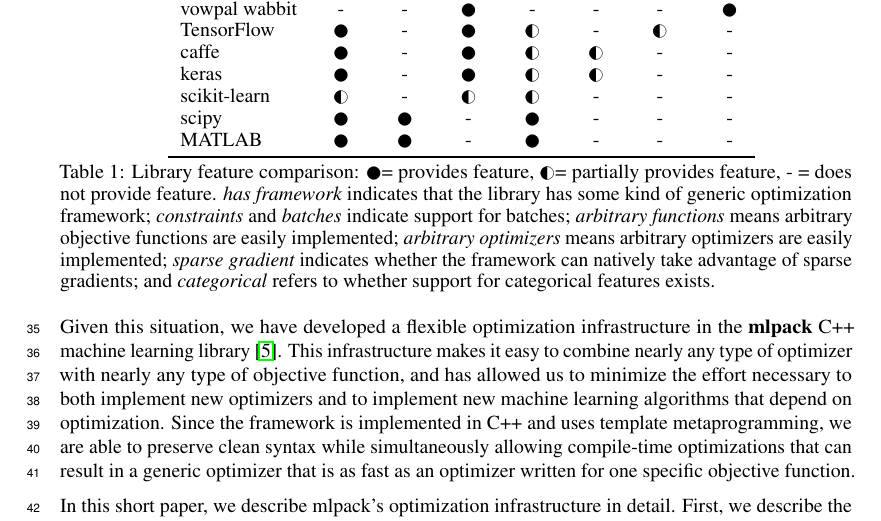
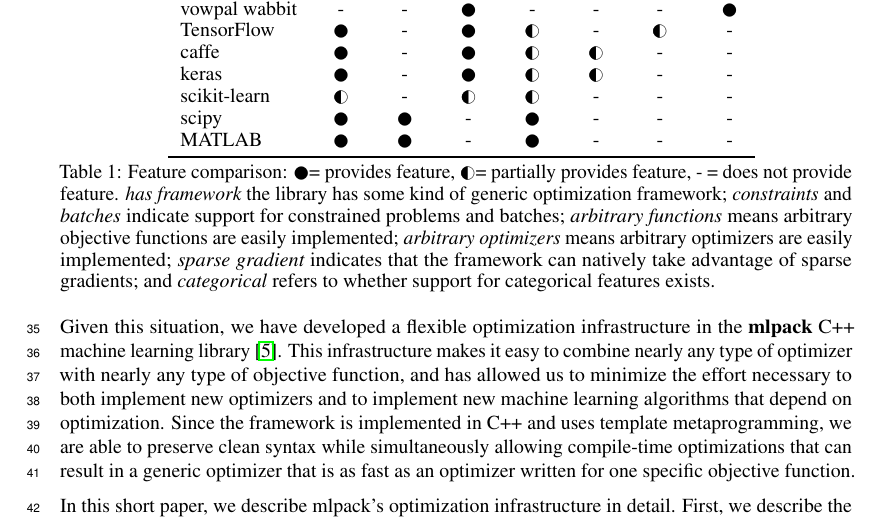
Before and after one commit to mentekid/NIPS_optimization, a LaTeX paper (paper.tex): part of page 2 of 8, cut so that both start at the same text. Compiled offline with pdfLaTeX.

Commit message:
Change phrasing in table legend

```diff
--- a/paper.tex
+++ b/paper.tex
@@ -252,15 +252,15 @@
     \end{tabular}
 %   \begin{tablenotes}\footnotesize
 \caption{
-Library feature comparison: \CIRCLE = provides feature,
+Feature comparison: \CIRCLE = provides feature,
 \LEFTcircle = partially provides feature, - = does not provide feature.
-{\it has framework} indicates that the library has some kind of generic
+{\it has framework} the library has some kind of generic
 optimization framework; {\it constraints} and {\it batches} indicate support for
-batches; {\it arbitrary functions} means arbitrary objective functions are
-easily implemented; {\it arbitrary optimizers} means arbitrary optimizers are
-easily implemented; {\it sparse gradient} indicates whether the framework can
-natively take advantage of sparse gradients; and {\it categorical} refers to
-whether support for categorical features exists.
+constrained problems and batches; {\it arbitrary functions} means arbitrary
+objective functions are easily implemented; {\it arbitrary optimizers} means
+arbitrary optimizers are easily implemented; {\it sparse gradient} indicates
+that the framework can natively take advantage of sparse gradients; and
+{\it categorical} refers to whether support for categorical features exists.
 }
 \label{tab:features}
 \vspace*{-1.8em}
```
